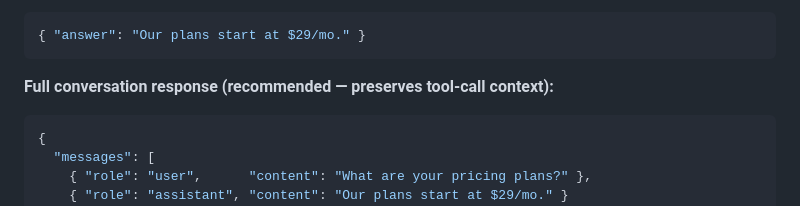
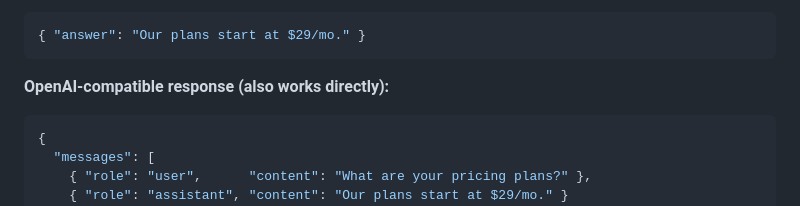
Before and after one commit to virstack/virstack-web-ai-chat-ui, a Markdown page: Readme.md, the part around the change. Rendered like a GitHub page.

````diff
--- a/Readme.md
+++ b/Readme.md
@@ -162,7 +162,7 @@ The widget reads the reply from your server response. It checks these fields in
 { "answer": "Our plans start at $29/mo." }
 ```
 
-**Full conversation response (recommended — preserves tool-call context):**
+**OpenAI-compatible response (also works directly):**
 
 ```json
 {
````
